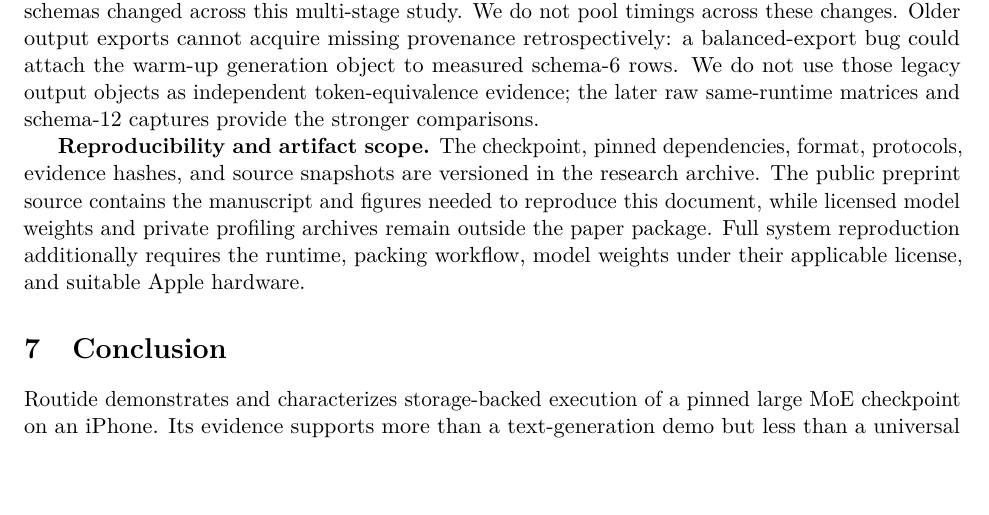
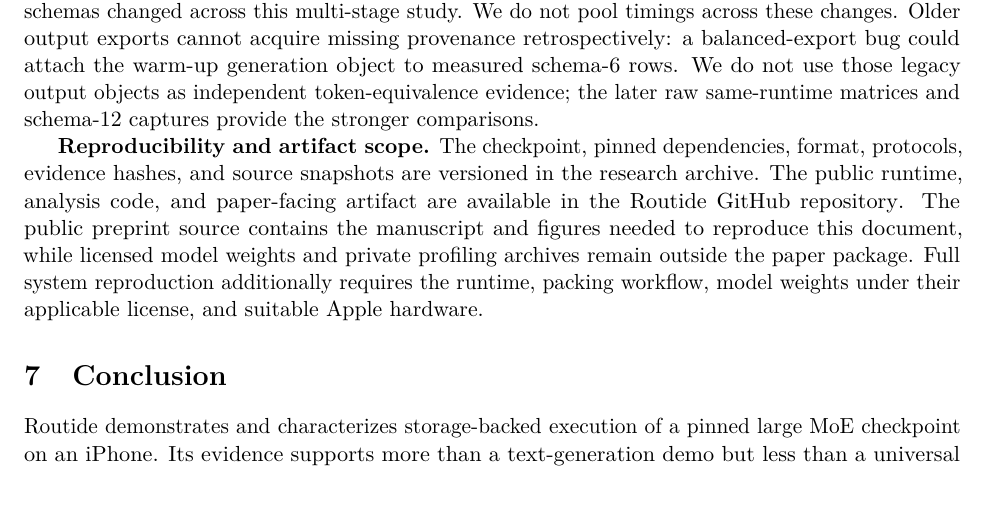
Before and after one commit to MusaShams/Routide, a LaTeX paper (paper/routide-arxiv.tex): part of page 11 of 13, cut so that both start at the same text, the shorter picture padded with empty space. Compiled offline with pdfLaTeX.

Commit message:
Link public artifact from arXiv preprint source

```diff
--- a/paper/routide-arxiv.tex
+++ b/paper/routide-arxiv.tex
@@ -783,11 +783,14 @@ provide the stronger comparisons.
 
 \textbf{Reproducibility and artifact scope.} The checkpoint, pinned
 dependencies, format, protocols, evidence hashes, and source snapshots are
-versioned in the research archive. The public preprint source contains the
-manuscript and figures needed to reproduce this document, while licensed model
-weights and private profiling archives remain outside the paper package. Full
-system reproduction additionally requires the runtime, packing workflow, model
-weights under their applicable license, and suitable Apple hardware.
+versioned in the research archive. The public runtime, analysis code, and
+paper-facing artifact are available in the
+\href{https://github.com/MusaShams/Routide}{Routide GitHub repository}. The
+public preprint source contains the manuscript and figures needed to reproduce
+this document, while licensed model weights and private profiling archives
+remain outside the paper package. Full system reproduction additionally
+requires the runtime, packing workflow, model weights under their applicable
+license, and suitable Apple hardware.
 
 \hypertarget{conclusion}{%
 \section{Conclusion}\label{conclusion}}
```
